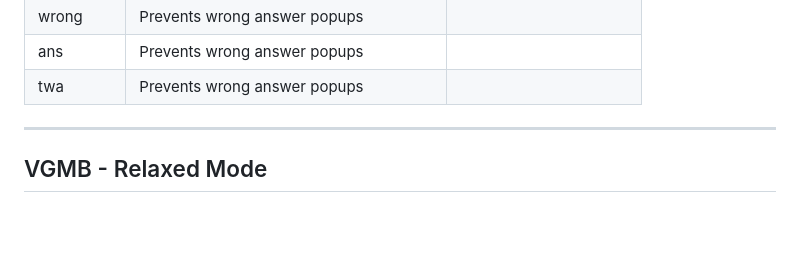
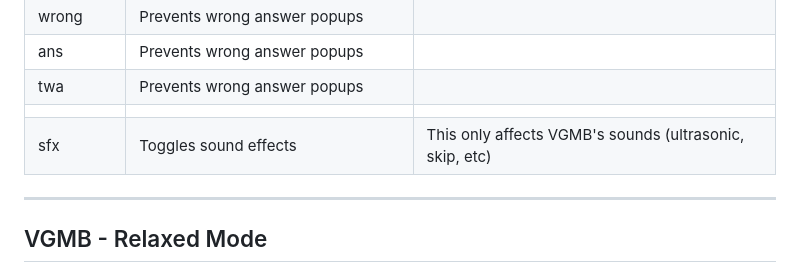
Before and after one commit to adsuth/VGMB, a Markdown page: README.md, the part around the change. Rendered like a GitHub page; blank space fills up the shorter version.

```diff
--- a/README.md
+++ b/README.md
@@ -71,6 +71,8 @@ and hitting enter will use the cheat command
 | wrong   | Prevents wrong answer popups              |                        |
 | ans   | Prevents wrong answer popups              |                        |
 | twa   | Prevents wrong answer popups              |                        |
+|         |                                           |                        |
+| sfx   | Toggles sound effects               | This only affects VGMB's sounds (ultrasonic, skip, etc)                        |
 
 ---
 ## VGMB - Relaxed Mode
```
